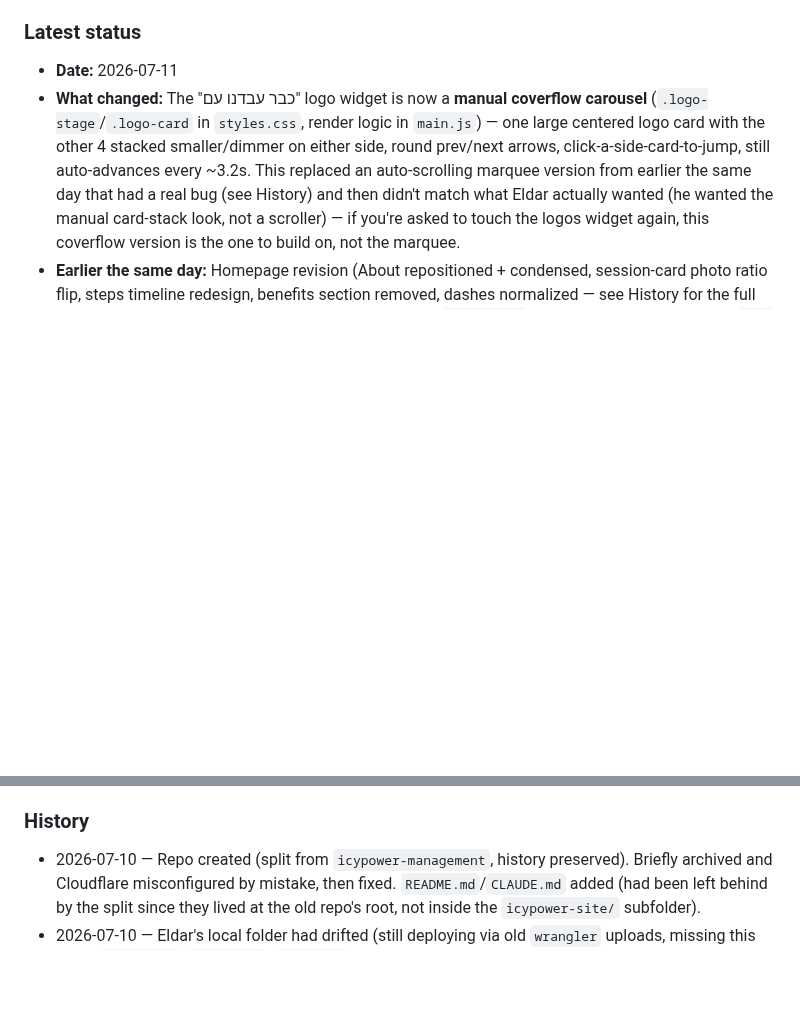
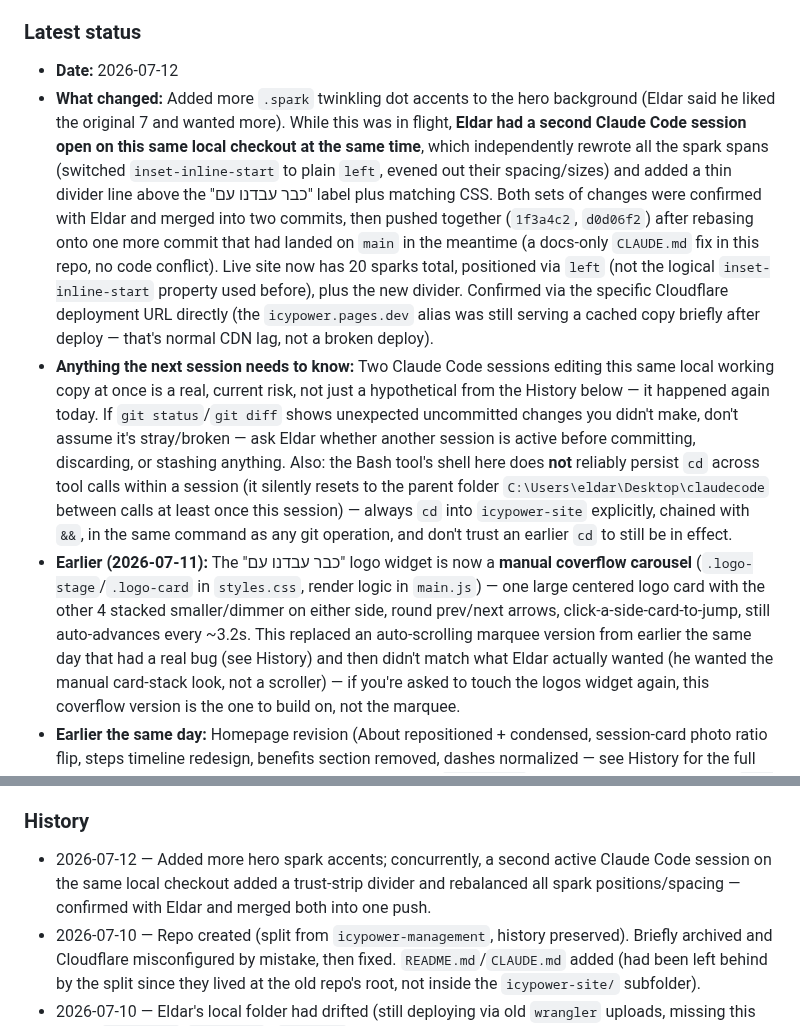
Before and after one commit to icypower/icypower-site, a Markdown page: CLAUDE.md, 2 parts joined by grey strips. GitHub-like rendering; blank space fills up the shorter version.

Commit message:
Update Session Handoff Log: hero sparks + trust-strip divider merge
Records today's spark/divider changes and the concurrent-session
coordination that happened while landing them, plus a note that this
Bash shell doesn't reliably persist cd across tool calls in this repo.

Co-Authored-By: Claude Opus 4.8 <noreply@anthropic.com>

```diff
--- a/CLAUDE.md
+++ b/CLAUDE.md
@@ -23,8 +23,36 @@ that already happened once (see History).
    "Important history" below for exactly why this rule exists.
 
 ### Latest status
-- **Date:** 2026-07-11
-- **What changed:** The "כבר עבדנו עם" logo widget is now a **manual
+- **Date:** 2026-07-12
+- **What changed:** Added more `.spark` twinkling dot accents to the hero
+  background (Eldar said he liked the original 7 and wanted more). While
+  this was in flight, **Eldar had a second Claude Code session open on
+  this same local checkout at the same time**, which independently
+  rewrote all the spark spans (switched `inset-inline-start` to plain
+  `left`, evened out their spacing/sizes) and added a thin divider line
+  above the "כבר עבדנו עם" label plus matching CSS. Both sets of changes
+  were confirmed with Eldar and merged into two commits, then pushed
+  together (`1f3a4c2`, `d0d06f2`) after rebasing onto one more commit
+  that had landed on `main` in the meantime (a docs-only `CLAUDE.md` fix
+  in this repo, no code conflict). Live site now has 20 sparks total,
+  positioned via `left` (not the logical `inset-inline-start` property
+  used before), plus the new divider. Confirmed via the specific
+  Cloudflare deployment URL directly (the `icypower.pages.dev` alias was
+  still serving a cached copy briefly after deploy — that's normal CDN
+  lag, not a broken deploy).
+- **Anything the next session needs to know:** Two Claude Code sessions
+  editing this same local working copy at once is a real, current risk,
+  not just a hypothetical from the History below — it happened again
+  today. If `git status`/`git diff` shows unexpected uncommitted changes
+  you didn't make, don't assume it's stray/broken — ask Eldar whether
+  another session is active before committing, discarding, or stashing
+  anything. Also: the Bash tool's shell here does **not** reliably persist
+  `cd` across tool calls within a session (it silently resets to the
+  parent folder `C:\Users\eldar\Desktop\claudecode` between calls at least
+  once this session) — always `cd` into `icypower-site` explicitly,
+  chained with `&&`, in the same command as any git operation, and don't
+  trust an earlier `cd` to still be in effect.
+- **Earlier (2026-07-11):** The "כבר עבדנו עם" logo widget is now a **manual
   coverflow carousel** (`.logo-stage`/`.logo-card` in `styles.css`,
   render logic in `main.js`) — one large centered logo card with the
   other 4 stacked smaller/dimmer on either side, round prev/next arrows,
@@ -82,6 +110,10 @@ that already happened once (see History).
   before assuming the CSS/HTML is wrong.
 
 ### History
+- 2026-07-12 — Added more hero spark accents; concurrently, a second
+  active Claude Code session on the same local checkout added a
+  trust-strip divider and rebalanced all spark positions/spacing —
+  confirmed with Eldar and merged both into one push.
 - 2026-07-10 — Repo created (split from `icypower-management`, history
   preserved). Briefly archived and Cloudflare misconfigured by mistake,
   then fixed. `README.md`/`CLAUDE.md` added (had been left behind by the
```
